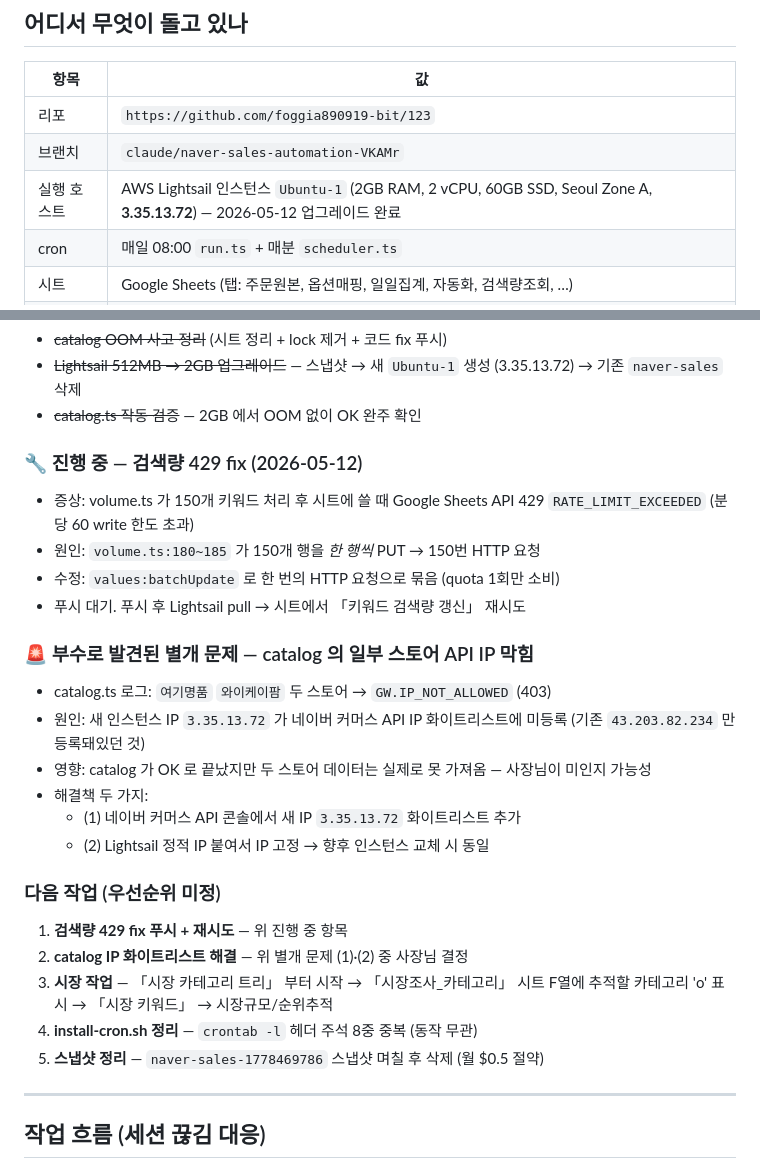
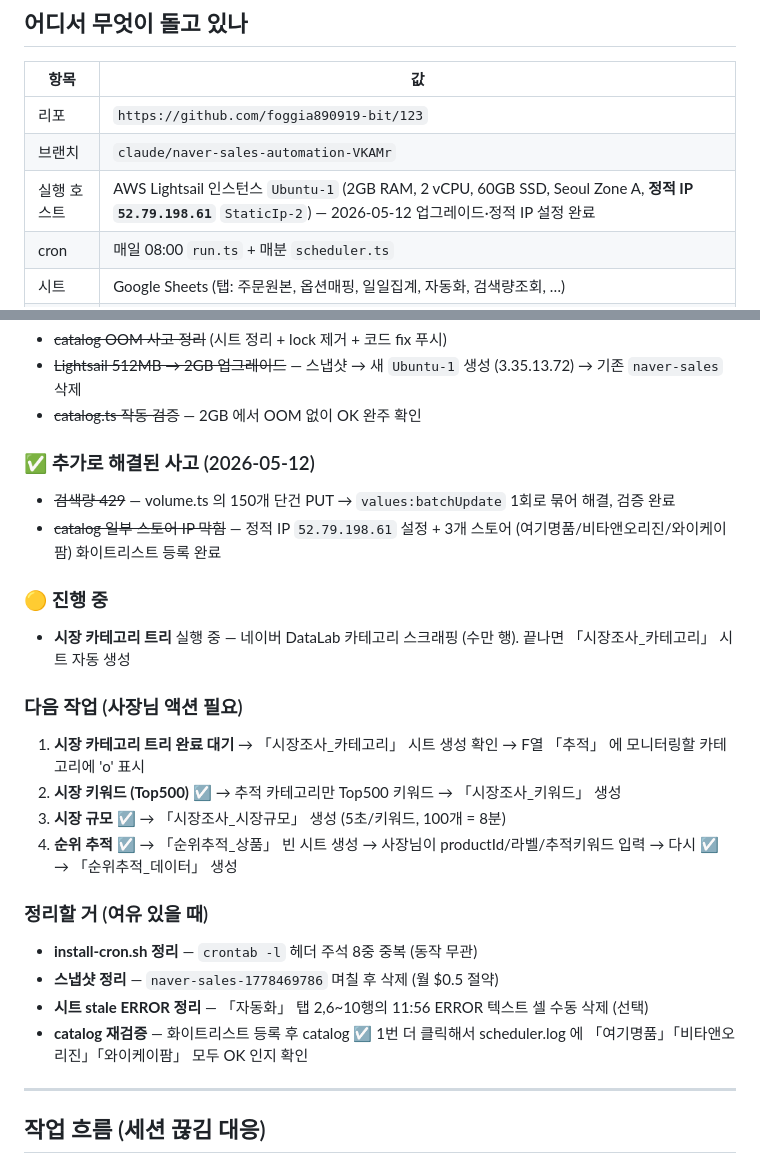
Before and after one commit to foggia890919-bit/123, a Markdown page: HANDOVER.md, 2 parts joined by grey strips. Drawn GitHub-style.

Commit message:
docs(HANDOVER): 검색량 429·IP 화이트리스트 해결 기록

```diff
--- a/HANDOVER.md
+++ b/HANDOVER.md
@@ -11,7 +11,7 @@
 |---|---|
 | 리포 | `https://github.com/foggia890919-bit/123` |
 | 브랜치 | `claude/naver-sales-automation-VKAMr` |
-| 실행 호스트 | AWS Lightsail 인스턴스 `Ubuntu-1` (2GB RAM, 2 vCPU, 60GB SSD, Seoul Zone A, **3.35.13.72**) — 2026-05-12 업그레이드 완료 |
+| 실행 호스트 | AWS Lightsail 인스턴스 `Ubuntu-1` (2GB RAM, 2 vCPU, 60GB SSD, Seoul Zone A, **정적 IP `52.79.198.61`** `StaticIp-2`) — 2026-05-12 업그레이드·정적 IP 설정 완료 |
 | cron | 매일 08:00 `run.ts` + 매분 `scheduler.ts` |
 | 시트 | Google Sheets (탭: 주문원본, 옵션매핑, 일일집계, 자동화, 검색량조회, …) |
 | 알림 | 텔레그램 |
@@ -94,26 +94,24 @@
 - ~~Lightsail 512MB → 2GB 업그레이드~~ — 스냅샷 → 새 `Ubuntu-1` 생성 (3.35.13.72) → 기존 `naver-sales` 삭제
 - ~~catalog.ts 작동 검증~~ — 2GB 에서 OOM 없이 OK 완주 확인
 
-### 🔧 진행 중 — 검색량 429 fix (2026-05-12)
-- 증상: volume.ts 가 150개 키워드 처리 후 시트에 쓸 때 Google Sheets API 429 `RATE_LIMIT_EXCEEDED` (분당 60 write 한도 초과)
-- 원인: `volume.ts:180~185` 가 150개 행을 *한 행씩* PUT → 150번 HTTP 요청
-- 수정: `values:batchUpdate` 로 한 번의 HTTP 요청으로 묶음 (quota 1회만 소비)
-- 푸시 대기. 푸시 후 Lightsail pull → 시트에서 「키워드 검색량 갱신」 재시도
+### ✅ 추가로 해결된 사고 (2026-05-12)
+- ~~검색량 429~~ — volume.ts 의 150개 단건 PUT → `values:batchUpdate` 1회로 묶어 해결, 검증 완료
+- ~~catalog 일부 스토어 IP 막힘~~ — 정적 IP `52.79.198.61` 설정 + 3개 스토어 (여기명품/비타앤오리진/와이케이팜) 화이트리스트 등록 완료
 
-### 🚨 부수로 발견된 별개 문제 — catalog 의 일부 스토어 API IP 막힘
-- catalog.ts 로그: `여기명품` `와이케이팜` 두 스토어 → `GW.IP_NOT_ALLOWED` (403)
-- 원인: 새 인스턴스 IP `3.35.13.72` 가 네이버 커머스 API IP 화이트리스트에 미등록 (기존 `43.203.82.234` 만 등록돼있던 것)
-- 영향: catalog 가 OK 로 끝났지만 두 스토어 데이터는 실제로 못 가져옴 — 사장님이 미인지 가능성
-- 해결책 두 가지:
-  - (1) 네이버 커머스 API 콘솔에서 새 IP `3.35.13.72` 화이트리스트 추가
-  - (2) Lightsail 정적 IP 붙여서 IP 고정 → 향후 인스턴스 교체 시 동일
+### 🟡 진행 중
+- **시장 카테고리 트리** 실행 중 — 네이버 DataLab 카테고리 스크래핑 (수만 행). 끝나면 「시장조사_카테고리」 시트 자동 생성
 
-### 다음 작업 (우선순위 미정)
-1. **검색량 429 fix 푸시 + 재시도** — 위 진행 중 항목
-2. **catalog IP 화이트리스트 해결** — 위 별개 문제 (1)·(2) 중 사장님 결정
-3. **시장 작업** — 「시장 카테고리 트리」 부터 시작 → 「시장조사_카테고리」 시트 F열에 추적할 카테고리 'o' 표시 → 「시장 키워드」 → 시장규모/순위추적
-4. **install-cron.sh 정리** — `crontab -l` 헤더 주석 8중 중복 (동작 무관)
-5. **스냅샷 정리** — `naver-sales-1778469786` 스냅샷 며칠 후 삭제 (월 $0.5 절약)
+### 다음 작업 (사장님 액션 필요)
+1. **시장 카테고리 트리 완료 대기** → 「시장조사_카테고리」 시트 생성 확인 → F열 「추적」 에 모니터링할 카테고리에 'o' 표시
+2. **시장 키워드 (Top500)** ☑ → 추적 카테고리만 Top500 키워드 → 「시장조사_키워드」 생성
+3. **시장 규모** ☑ → 「시장조사_시장규모」 생성 (5초/키워드, 100개 = 8분)
+4. **순위 추적** ☑ → 「순위추적_상품」 빈 시트 생성 → 사장님이 productId/라벨/추적키워드 입력 → 다시 ☑ → 「순위추적_데이터」 생성
+
+### 정리할 거 (여유 있을 때)
+- **install-cron.sh 정리** — `crontab -l` 헤더 주석 8중 중복 (동작 무관)
+- **스냅샷 정리** — `naver-sales-1778469786` 며칠 후 삭제 (월 $0.5 절약)
+- **시트 stale ERROR 정리** — 「자동화」 탭 2,6~10행의 11:56 ERROR 텍스트 셀 수동 삭제 (선택)
+- **catalog 재검증** — 화이트리스트 등록 후 catalog ☑ 1번 더 클릭해서 scheduler.log 에 「여기명품」「비타앤오리진」「와이케이팜」 모두 OK 인지 확인
 
 ---
 
```
